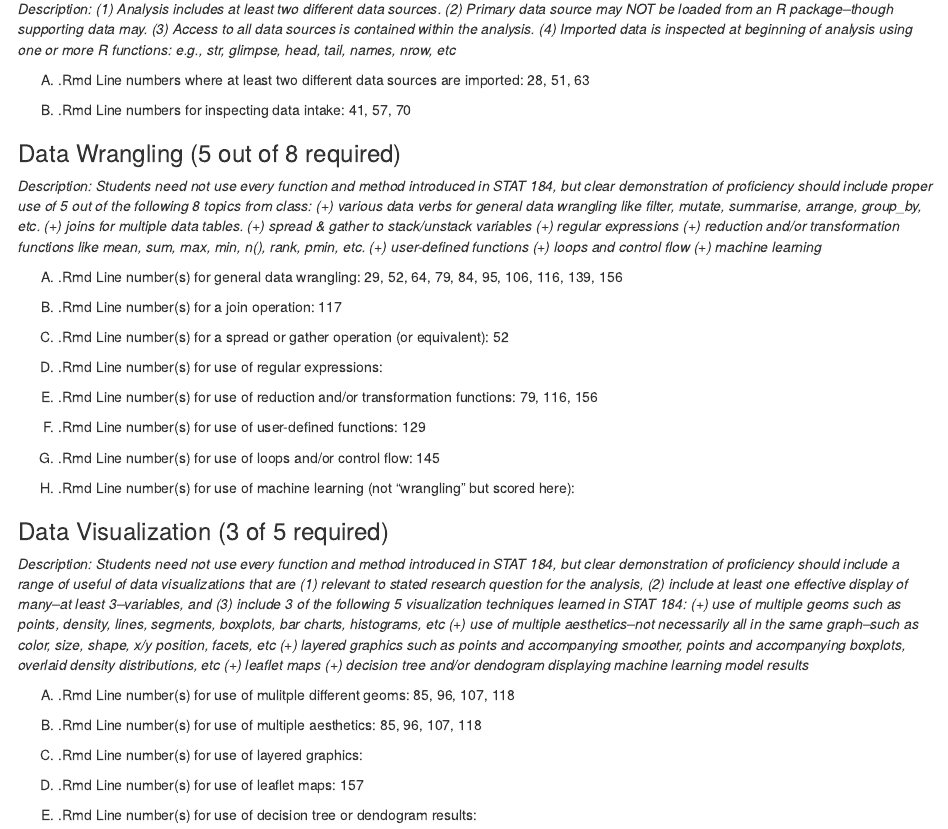
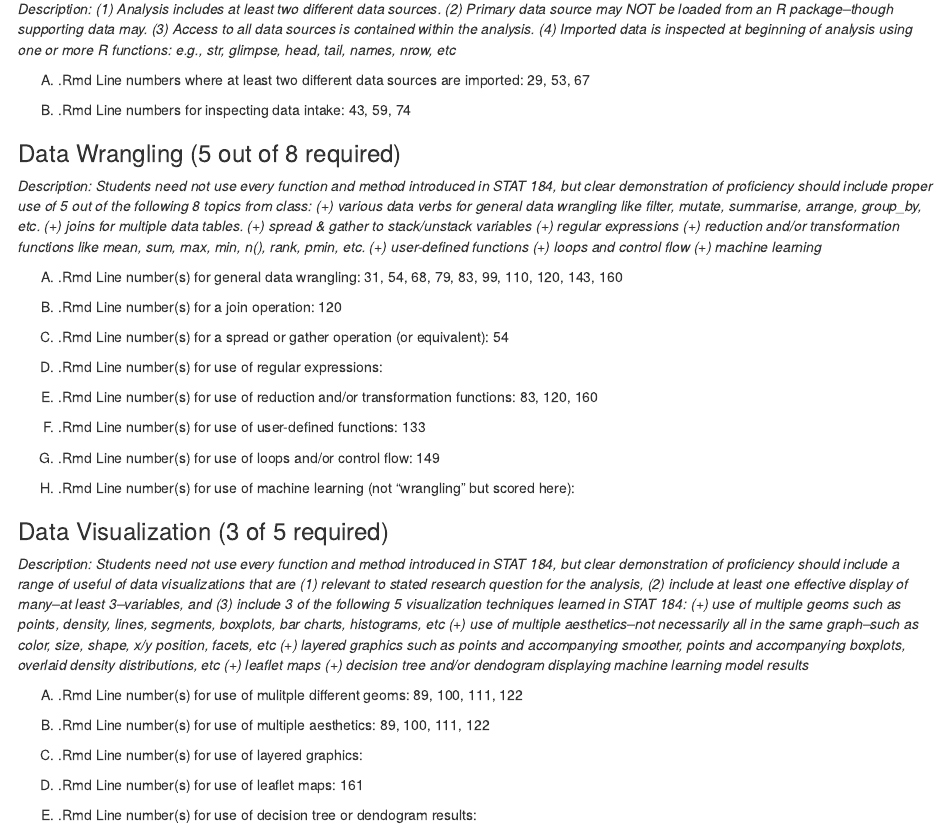
Before and after one commit to qfz5040/COVID-19-cases-hk, an R Markdown document (FinalProj_CheckSheet.Rmd): the page in a window 1100 px wide, from 360 px down. The pictures show the output file FinalProj_CheckSheet.nb.html that the author committed with the source, opened offline.

Commit message:
Update Check Sheet

```diff
--- a/FinalProj_CheckSheet.Rmd
+++ b/FinalProj_CheckSheet.Rmd
@@ -17,10 +17,10 @@ output: html_notebook
 
 *Description: (1) Analysis includes at least two different data sources. (2) Primary data source may NOT be loaded from an R package--though supporting data may. (3) Access to all data sources is contained within the analysis. (4) Imported data is inspected at beginning of analysis using one or more R functions: e.g., str, glimpse, head, tail, names, nrow, etc*
 
-(A) .Rmd Line numbers where at least two different data sources are imported: 28, 51, 63
+(A) .Rmd Line numbers where at least two different data sources are imported: 29, 53, 67
 
 
-(B) .Rmd Line numbers for inspecting data intake: 41, 57, 70
+(B) .Rmd Line numbers for inspecting data intake: 43, 59, 74
 
 
 ### Data Wrangling (5 out of 8 required)
@@ -28,25 +28,25 @@ output: html_notebook
 *Description: Students need not use every function and method introduced in STAT 184, but clear demonstration of proficiency should include proper use of 5 out of the following 8 topics from class: (+) various data verbs for general data wrangling like filter, mutate, summarise, arrange, group_by, etc. (+) joins for multiple data tables. (+) spread & gather to stack/unstack variables (+) regular expressions (+) reduction and/or transformation functions like mean, sum, max, min, n(), rank, pmin, etc. (+) user-defined functions (+) loops and control flow (+) machine learning*
 
 
-(A) .Rmd Line number(s) for general data wrangling: 29, 52, 64, 79, 84, 95, 106, 116, 139, 156
+(A) .Rmd Line number(s) for general data wrangling: 31, 54, 68, 79, 83, 99, 110, 120, 143, 160
 
 
-(B) .Rmd Line number(s) for a join operation: 117
+(B) .Rmd Line number(s) for a join operation: 120
 
 
-(C) .Rmd Line number(s) for a spread or gather operation (or equivalent): 52
+(C) .Rmd Line number(s) for a spread or gather operation (or equivalent): 54
 
 
 (D) .Rmd Line number(s) for use of regular expressions:
 
 
-(E) .Rmd Line number(s) for use of reduction and/or transformation functions: 79, 116, 156
+(E) .Rmd Line number(s) for use of reduction and/or transformation functions: 83, 120, 160
 
 
-(F) .Rmd Line number(s) for use of user-defined functions: 129
+(F) .Rmd Line number(s) for use of user-defined functions: 133
 
 
-(G) .Rmd Line number(s) for use of loops and/or control flow: 145
+(G) .Rmd Line number(s) for use of loops and/or control flow: 149
 
 
 (H) .Rmd Line number(s) for use of machine learning (not "wrangling" but scored here):
@@ -58,13 +58,13 @@ output: html_notebook
 *Description: Students need not use every function and method introduced in STAT 184, but clear demonstration of proficiency should include a range of useful of data visualizations that are (1) relevant to stated research question for the analysis, (2) include at least one effective display of many--at least 3--variables, and (3) include 3 of the following 5 visualization techniques learned in STAT 184: (+) use of multiple geoms such as points, density, lines, segments, boxplots, bar charts, histograms, etc (+) use of multiple aesthetics--not necessarily all in the same graph--such as color, size, shape, x/y position, facets, etc (+) layered graphics such as points and accompanying smoother, points and accompanying boxplots, overlaid density distributions, etc (+) leaflet maps (+) decision tree and/or dendogram displaying machine learning model results*
 
 
-(A) .Rmd Line number(s) for use of mulitple different geoms: 85, 96, 107, 118
+(A) .Rmd Line number(s) for use of mulitple different geoms: 89, 100, 111, 122
 
-(B) .Rmd Line number(s) for use of multiple aesthetics: 85, 96, 107, 118
+(B) .Rmd Line number(s) for use of multiple aesthetics: 89, 100, 111, 122
 
 (C) .Rmd Line number(s) for use of layered graphics:
 
-(D) .Rmd Line number(s) for use of leaflet maps: 157
+(D) .Rmd Line number(s) for use of leaflet maps: 161
 
 (E) .Rmd Line number(s) for use of decision tree or dendogram results:
 
```
Also changed, not shown: COVIDCasesHK.Rmd (+2 -0 lines), COVIDCasesHK.nb.html, FinalProj_CheckSheet.nb.html.
